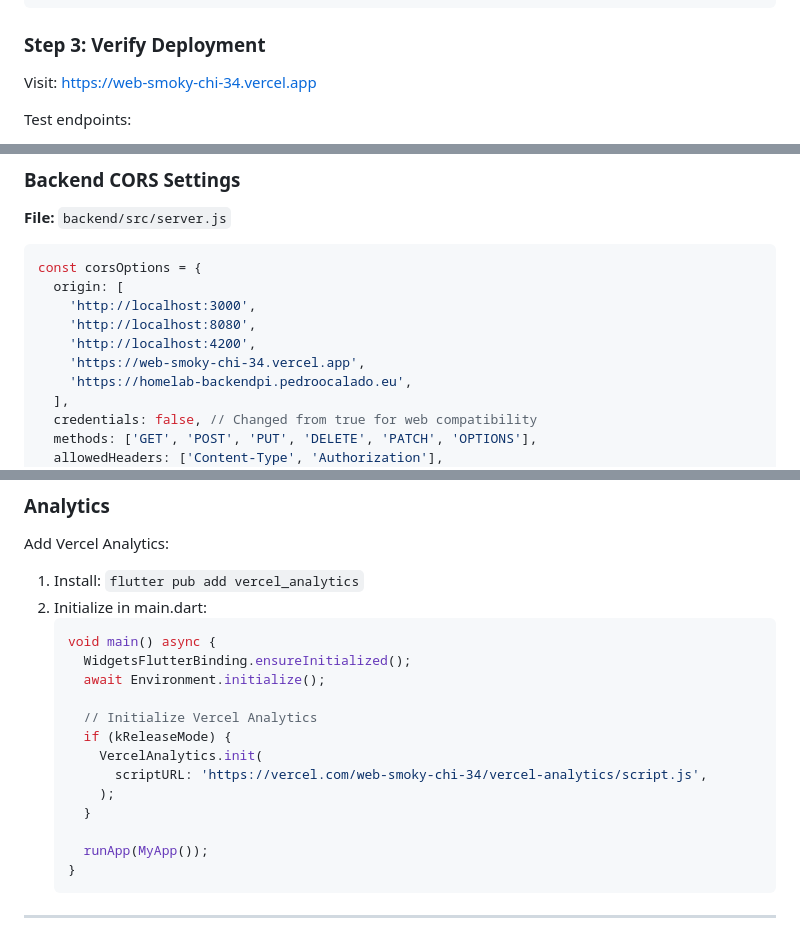
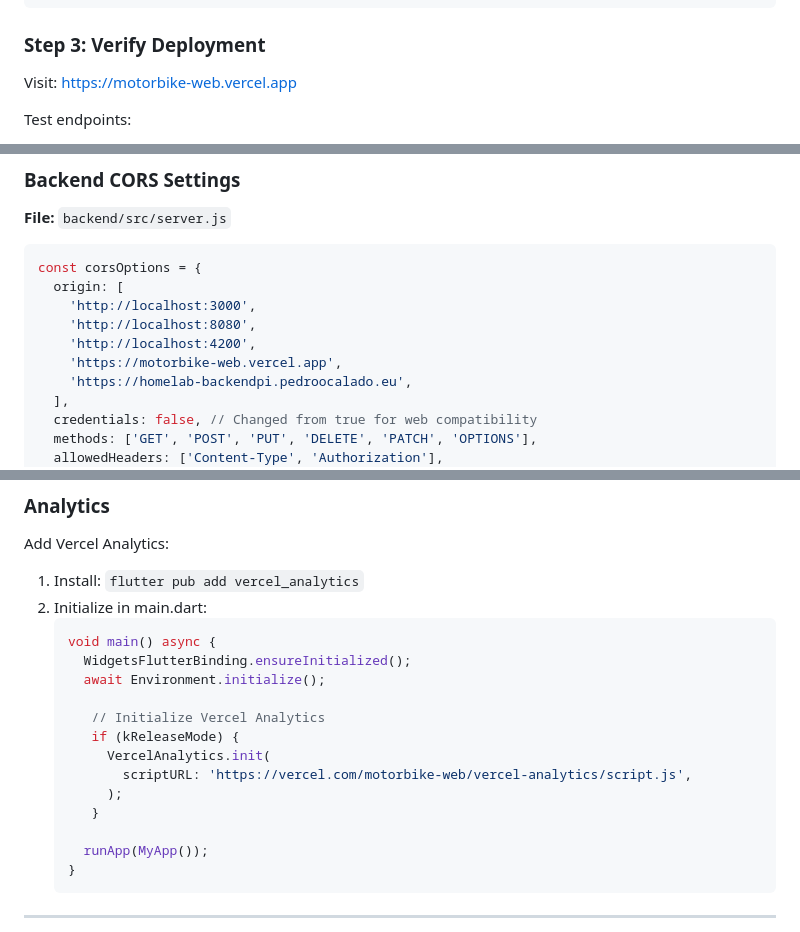
Before and after one commit to SilentCaMXMF/MotorBike-Parking-App, a Markdown page: docs/frontend/DEPLOYMENT_GUIDE.md, 3 parts joined by grey strips. GitHub-like rendering.

```diff
--- a/docs/frontend/DEPLOYMENT_GUIDE.md
+++ b/docs/frontend/DEPLOYMENT_GUIDE.md
@@ -342,7 +342,7 @@ The app includes `vercel.json` for security and caching headers:
 
 ### Step 3: Verify Deployment
 
-Visit: https://web-smoky-chi-34.vercel.app
+Visit: https://motorbike-web.vercel.app
 
 Test endpoints:
 - ✅ Home page loads
@@ -529,7 +529,7 @@ const corsOptions = {
     'http://localhost:3000',
     'http://localhost:8080',
     'http://localhost:4200',
-    'https://web-smoky-chi-34.vercel.app',
+    'https://motorbike-web.vercel.app',
     'https://homelab-backendpi.pedroocalado.eu',
   ],
   credentials: false, // Changed from true for web compatibility
@@ -633,12 +633,12 @@ Add Vercel Analytics:
      WidgetsFlutterBinding.ensureInitialized();
      await Environment.initialize();
 
-     // Initialize Vercel Analytics
-     if (kReleaseMode) {
-       VercelAnalytics.init(
-         scriptURL: 'https://vercel.com/web-smoky-chi-34/vercel-analytics/script.js',
-       );
-     }
+      // Initialize Vercel Analytics
+      if (kReleaseMode) {
+        VercelAnalytics.init(
+          scriptURL: 'https://vercel.com/motorbike-web/vercel-analytics/script.js',
+        );
+      }
 
      runApp(MyApp());
    }
```
Also changed, not shown: other parts of docs/frontend/DEPLOYMENT_GUIDE.md (+1 -1 lines), docs/DEPLOYMENT.md (+2 -2 lines).
